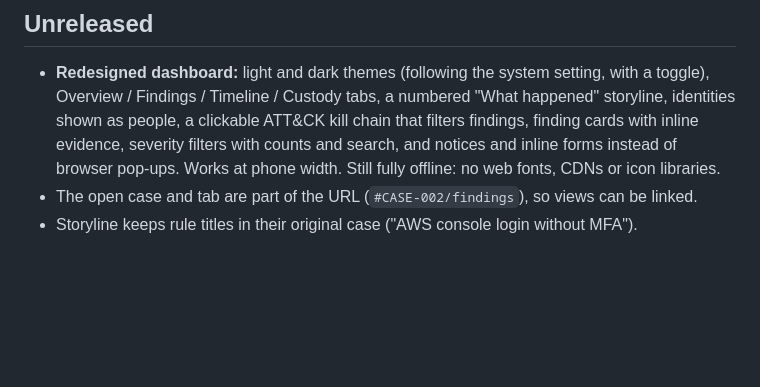
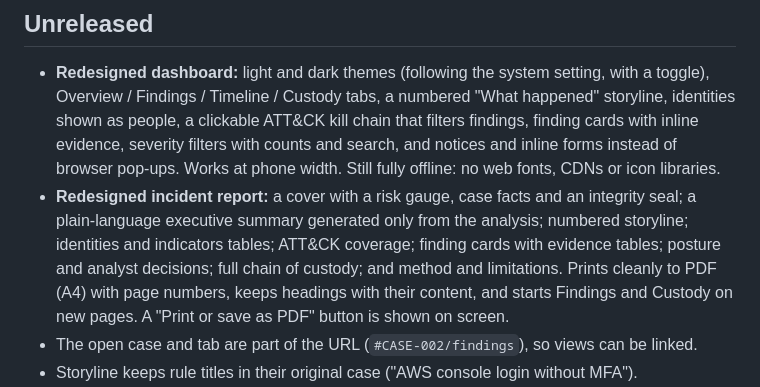
Before and after one commit to VanditBPatel/tracevault, a Markdown page: CHANGELOG.md, the part around the change. Rendered like a GitHub page; blank space fills up the shorter version.

```diff
--- a/CHANGELOG.md
+++ b/CHANGELOG.md
@@ -8,6 +8,12 @@
   with inline evidence, severity filters with counts and search, and notices and inline forms
   instead of browser pop-ups. Works at phone width. Still fully offline: no web fonts, CDNs or
   icon libraries.
+- **Redesigned incident report:** a cover with a risk gauge, case facts and an integrity seal; a
+  plain-language executive summary generated only from the analysis; numbered storyline;
+  identities and indicators tables; ATT&CK coverage; finding cards with evidence tables; posture
+  and analyst decisions; full chain of custody; and method and limitations. Prints cleanly to
+  PDF (A4) with page numbers, keeps headings with their content, and starts Findings and Custody
+  on new pages. A "Print or save as PDF" button is shown on screen.
 - The open case and tab are part of the URL (`#CASE-002/findings`), so views can be linked.
 - Storyline keeps rule titles in their original case ("AWS console login without MFA").
 - Case IDs are checked with a full match (a trailing newline used to pass), Windows device names
```
Also changed, not shown: README.md (+11 -0 lines), docs/images/report.png (added), 2 other files.
